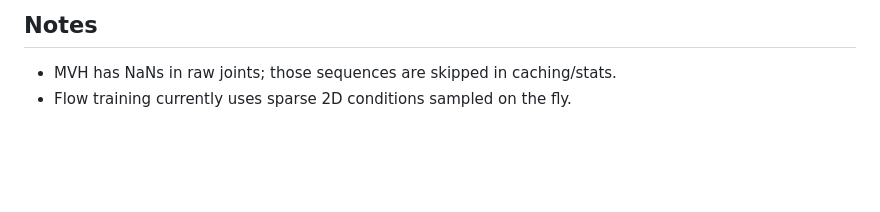
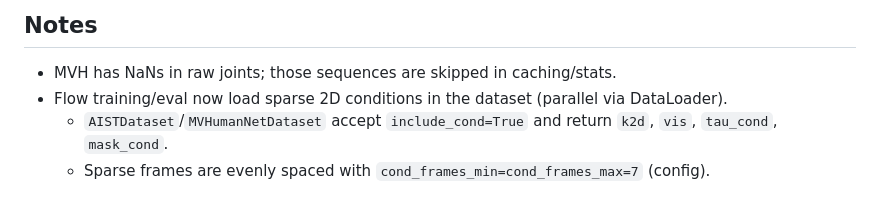
Before and after one commit to CafeAuLait-CC/FlowMimic, a Markdown page: README.md, the part around the change. Drawn GitHub-style; blank space fills up the shorter version.

```diff
--- a/README.md
+++ b/README.md
@@ -220,4 +220,6 @@ Main config: `flowmimic/src/config/config.json`
 ## Notes
 
 - MVH has NaNs in raw joints; those sequences are skipped in caching/stats.
-- Flow training currently uses sparse 2D conditions sampled on the fly.
+- Flow training/eval now load sparse 2D conditions in the dataset (parallel via DataLoader).
+  - `AISTDataset`/`MVHumanNetDataset` accept `include_cond=True` and return `k2d`, `vis`, `tau_cond`, `mask_cond`.
+  - Sparse frames are evenly spaced with `cond_frames_min=cond_frames_max=7` (config).
```
